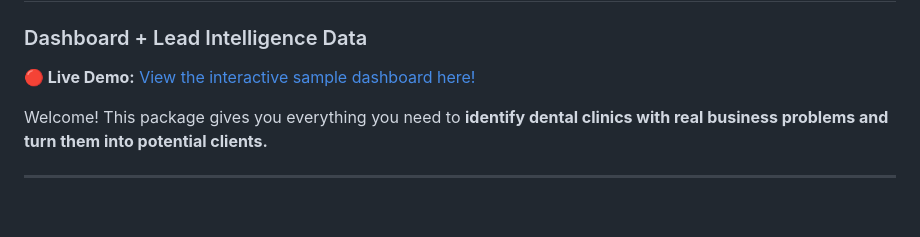
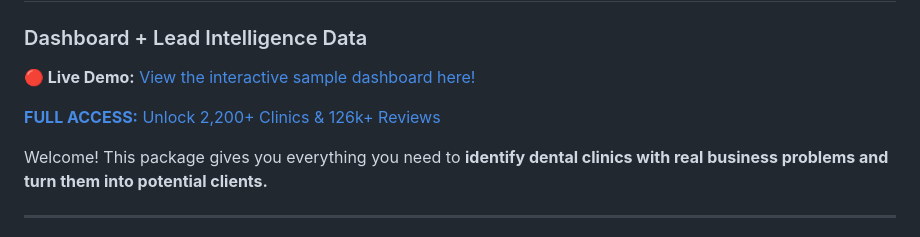
Before and after one commit to nad128668/dental_market_insights_sample, a Markdown page: README.md, the part around the change. Drawn GitHub-style; blank space fills up the shorter version.

```diff
--- a/README.md
+++ b/README.md
@@ -4,6 +4,8 @@
 ### Dashboard + Lead Intelligence Data
 
 **🔴 Live Demo:** [View the interactive sample dashboard here!](https://nad128668.github.io/dental_market_insights_sample/)
+
+[**FULL ACCESS:** Unlock 2,200+ Clinics & 126k+ Reviews](https://blueorion.gumroad.com/l/us_dental_clinics_insights)
 
 Welcome! This package gives you everything you need to **identify dental clinics with real business problems and turn them into potential clients.**
 
```
